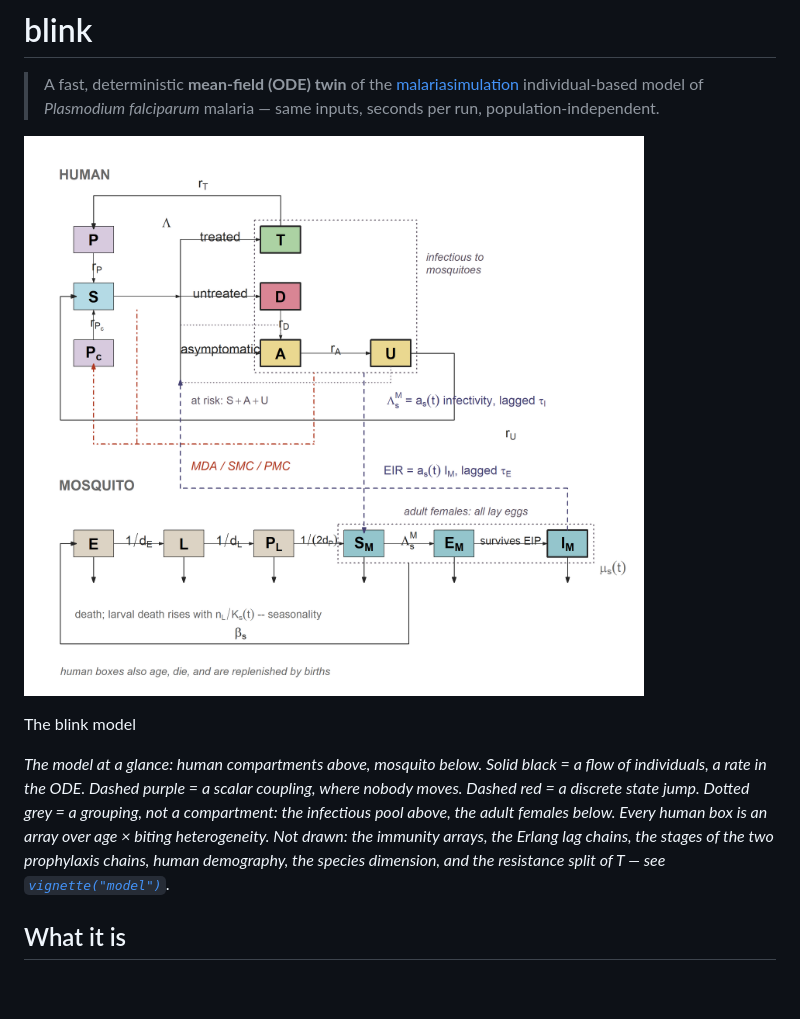
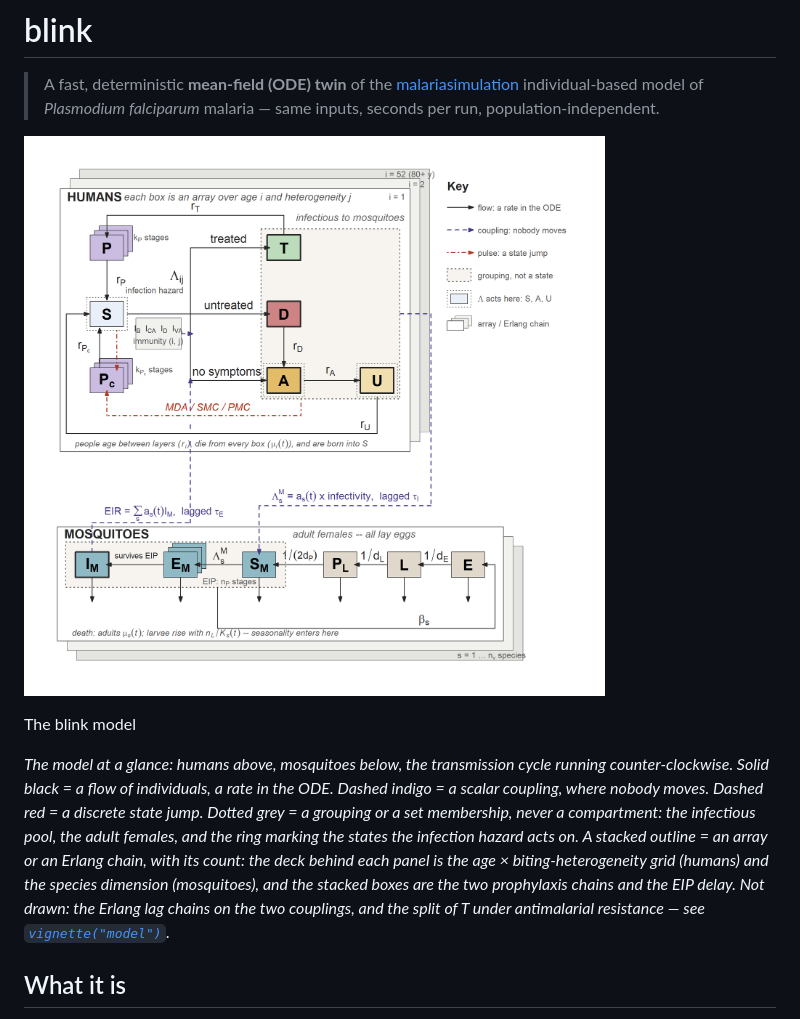
Before and after one commit to pwinskill/fleet, a Markdown page: index.md, the part around the change. Rendered like a GitHub page; pictures changed too: reference/figures/model_flow.png; blank space fills up the shorter version.

```diff
--- a/index.md
+++ b/index.md
@@ -9,14 +9,18 @@
 
 The blink model
 
-*The model at a glance: human compartments above, mosquito below. Solid
-black = a flow of individuals, a rate in the ODE. Dashed purple = a
-scalar coupling, where nobody moves. Dashed red = a discrete state jump.
-Dotted grey = a grouping, not a compartment: the infectious pool above,
-the adult females below. Every human box is an array over age × biting
-heterogeneity. Not drawn: the immunity arrays, the Erlang lag chains,
-the stages of the two prophylaxis chains, human demography, the species
-dimension, and the resistance split of T — see
+*The model at a glance: humans above, mosquitoes below, the transmission
+cycle running counter-clockwise. Solid black = a flow of individuals, a
+rate in the ODE. Dashed indigo = a scalar coupling, where nobody moves.
+Dashed red = a discrete state jump. Dotted grey = a grouping or a set
+membership, never a compartment: the infectious pool, the adult females,
+and the ring marking the states the infection hazard acts on. A stacked
+outline = an array or an Erlang chain, with its count: the deck behind
+each panel is the age × biting-heterogeneity grid (humans) and the
+species dimension (mosquitoes), and the stacked boxes are the two
+prophylaxis chains and the EIP delay. Not drawn: the Erlang lag chains
+on the two couplings, and the split of T under antimalarial resistance —
+see
 [`vignette("model")`](https://pwinskill.github.io/blink/articles/model.md).*
 
 ## What it is
```
Also changed, not shown: articles/model.md (+88 -52 lines), articles/model_flow.png, 5 other files.
